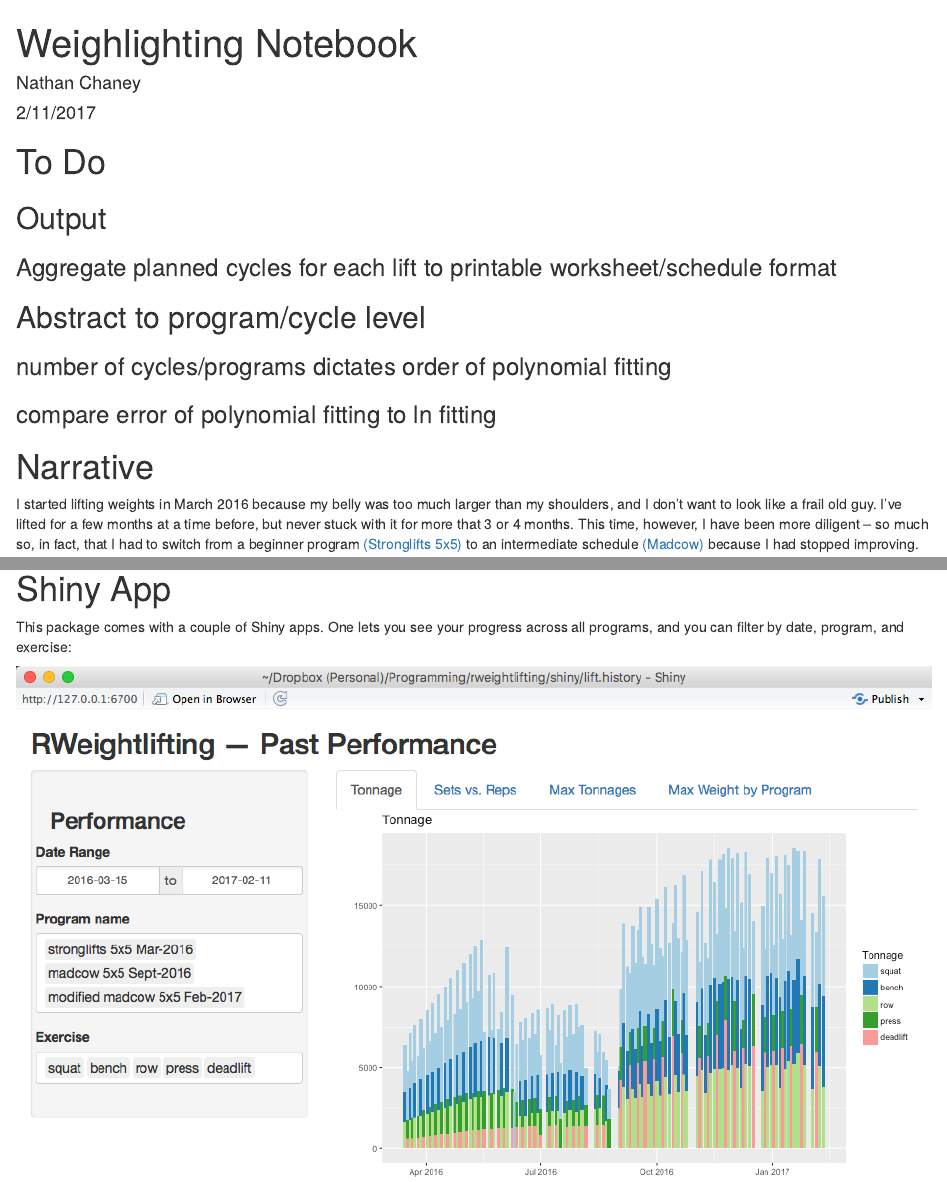
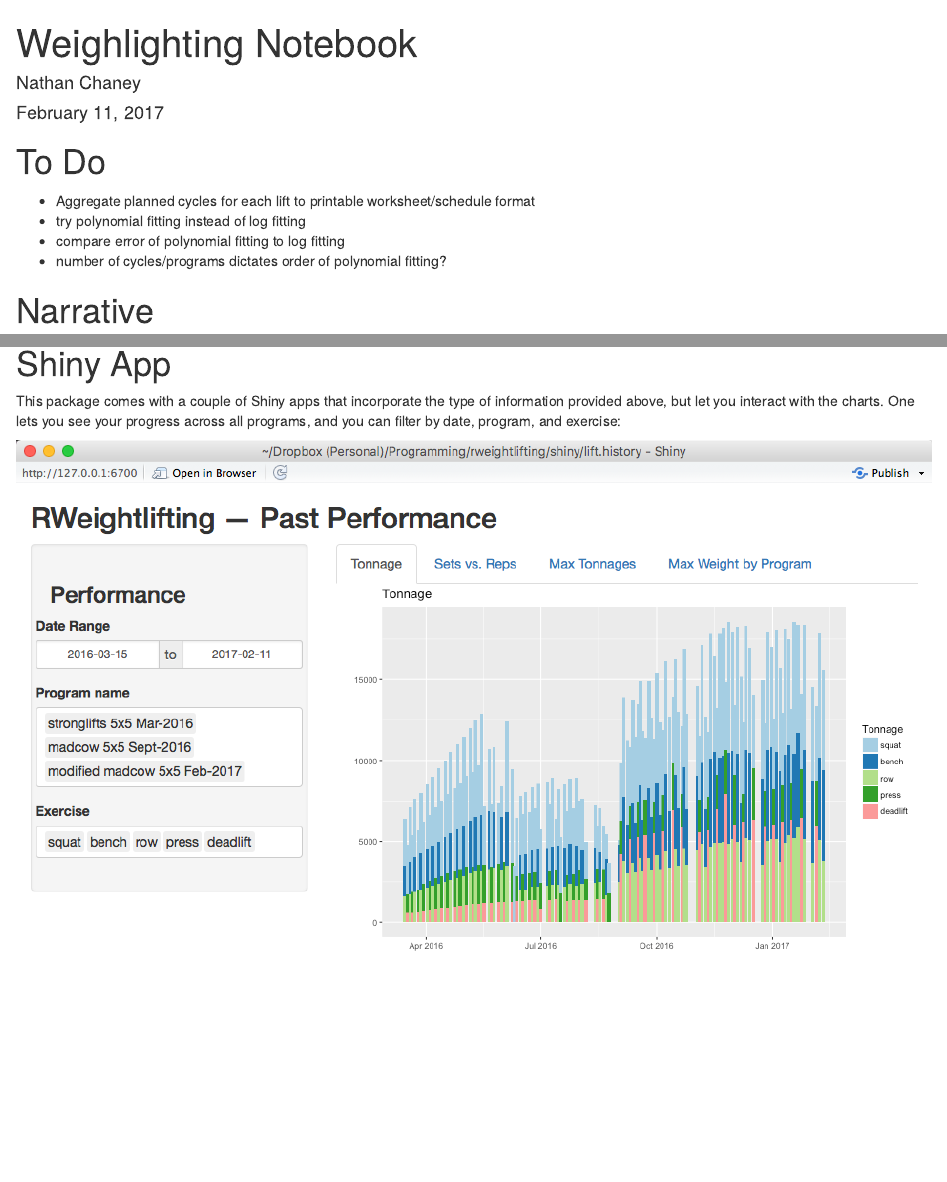
Before and after one commit to titaniumtroop/rweightlifting, an R Markdown document (readme.Rmd): the page in a window 1100 px wide, from its top, and a second part further down, joined at a grey line. Rendered offline with R 4.5, knitr and Pandoc, with nearby package versions; some code elsewhere in the file could not run offline.

Commit message:
More changes to readme

````diff
--- a/readme.Rmd
+++ b/readme.Rmd
@@ -1,18 +1,16 @@
 ---
 title: "Weighlighting Notebook"
 author: "Nathan Chaney"
-date: "2/11/2017"
+date: '`r format(Sys.Date(), "%B %d, %Y")`'
 output: html_document
 ---
 
 # To Do
 
-## Output
-### Aggregate planned cycles for each lift to printable worksheet/schedule format
-
-## Abstract to program/cycle level
-### number of cycles/programs dictates order of polynomial fitting
-### compare error of polynomial fitting to ln fitting
+* Aggregate planned cycles for each lift to printable worksheet/schedule format
+* try polynomial fitting instead of log fitting
+* compare error of polynomial fitting to log fitting
+* number of cycles/programs dictates order of polynomial fitting?
 
 # Narrative
 
@@ -26,6 +24,3 @@
 
 The Stronglifts app had charts that showed progress over time. However, I haven't found an app I like that lets you customize the lifts you're doing. I've seen things like Strongr that are customizable, but the learning curve seems steep and I'd rather apply that learning to R.
 
-# Shiny App
-
-This package comes with a couple of Shiny apps. One lets you see your progress across all programs, and you can filter by date, program, and exercise:
@@ -260,3 +248,7 @@
 ```
 
 ![All Sets and Reps, by Exercise](./images/all.lifts.png)
+
+# Shiny App
+
+This package comes with a couple of Shiny apps that incorporate the type of information provided above, but let you interact with the charts. One lets you see your progress across all programs, and you can filter by date, program, and exercise:
````
Also changed, not shown: readme.html (added), readme.Rmd (27 more changed lines).
